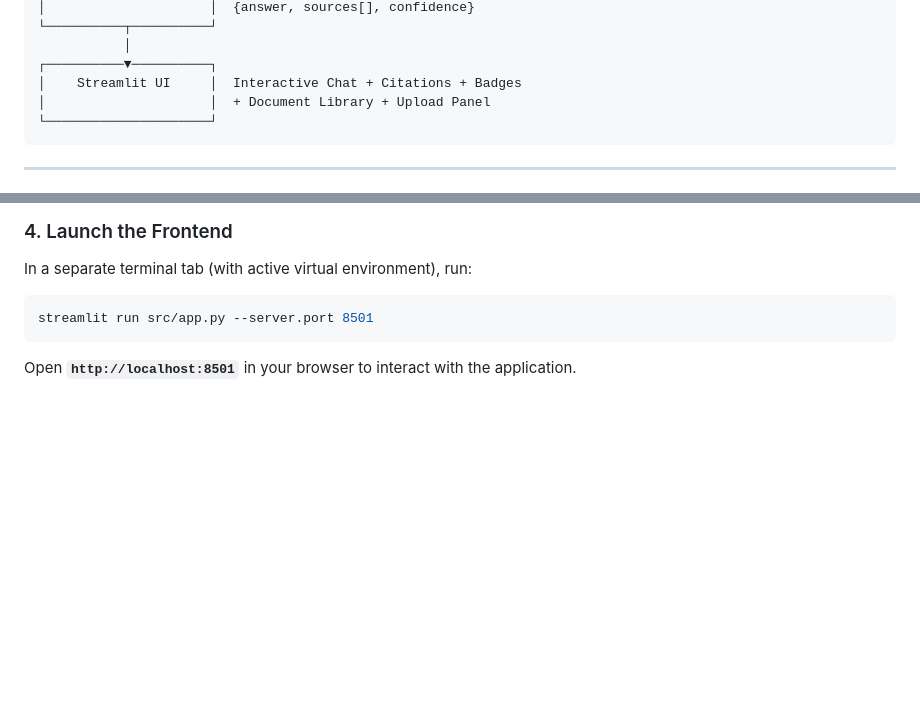
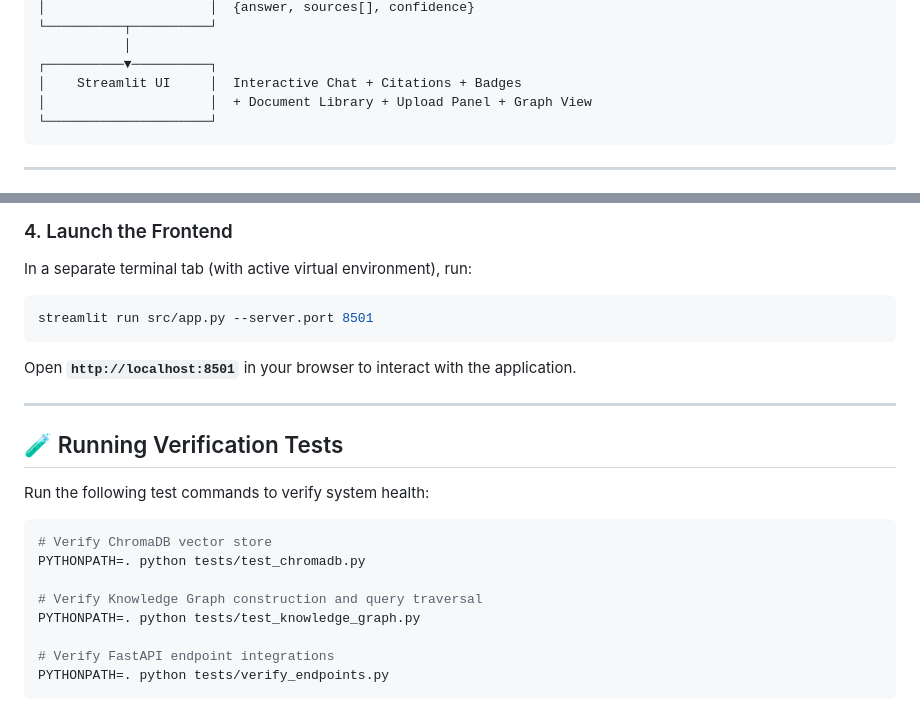
Before and after one commit to Shivala-08/economic-times-hackathon, a Markdown page: README.md, 2 parts joined by grey strips. Rendered like a GitHub page; blank space fills up the shorter version.

````diff
--- a/README.md
+++ b/README.md
@@ -45,7 +45,7 @@ A premium, production-ready RAG-powered system that ingests heterogeneous indust
            │
 ┌──────────▼──────────┐
 │    Streamlit UI     │  Interactive Chat + Citations + Badges
-│                     │  + Document Library + Upload Panel
+│                     │  + Document Library + Upload Panel + Graph View
 └─────────────────────┘
 ```
 
@@ -160,3 +164,19 @@ In a separate terminal tab (with active virtual environment), run:
 streamlit run src/app.py --server.port 8501
 ```
 Open **`http://localhost:8501`** in your browser to interact with the application.
+
+---
+
+## 🧪 Running Verification Tests
+
+Run the following test commands to verify system health:
+```bash
+# Verify ChromaDB vector store
+PYTHONPATH=. python tests/test_chromadb.py
+
+# Verify Knowledge Graph construction and query traversal
+PYTHONPATH=. python tests/test_knowledge_graph.py
+
+# Verify FastAPI endpoint integrations
+PYTHONPATH=. python tests/verify_endpoints.py
+```
````
Also changed, not shown: other parts of README.md (+37 -33 lines).
